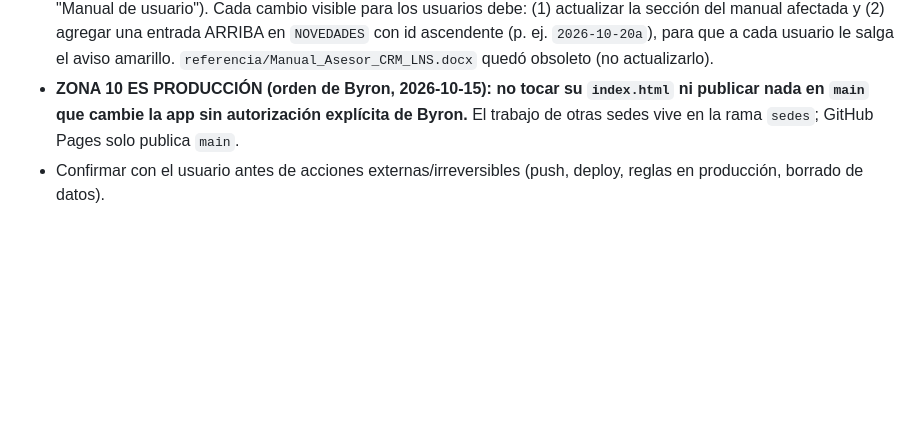
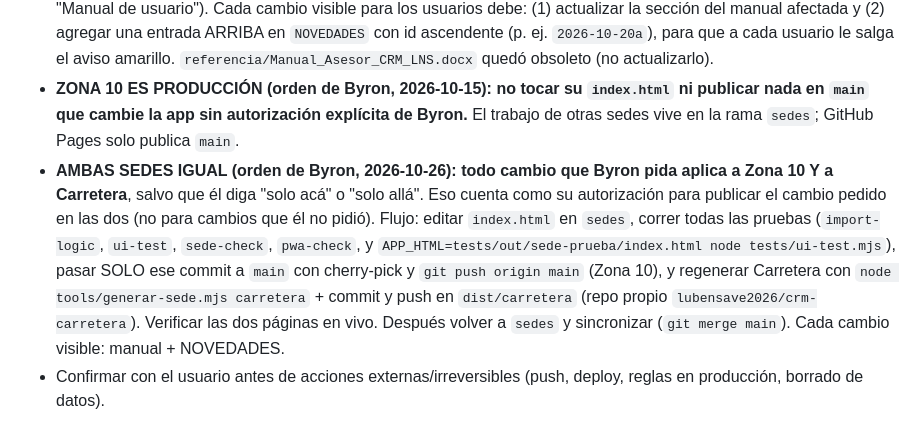
Before and after one commit to Lubensave2026/crm, a Markdown page: CLAUDE.md, the part around the change. Rendered like a GitHub page; blank space fills up the shorter version.

Commit message:
CLAUDE.md: los cambios que pida Byron aplican a ambas sedes
Co-Authored-By: Claude Sonnet 5.5 <noreply@anthropic.com>

```diff
--- a/CLAUDE.md
+++ b/CLAUDE.md
@@ -16,6 +16,7 @@ CRM independiente (separado de los demás proyectos del usuario). Se publica en
 - La config web de Firebase (apiKey, etc.) es pública por diseño; la seguridad depende de las Rules y Auth.
 - **Manual y novedades:** el manual de usuario vive dentro de `index.html` (constantes `MAN` y `NOVEDADES`, pestaña "Manual de usuario"). Cada cambio visible para los usuarios debe: (1) actualizar la sección del manual afectada y (2) agregar una entrada ARRIBA en `NOVEDADES` con id ascendente (p. ej. `2026-10-20a`), para que a cada usuario le salga el aviso amarillo. `referencia/Manual_Asesor_CRM_LNS.docx` quedó obsoleto (no actualizarlo).
 - **ZONA 10 ES PRODUCCIÓN (orden de Byron, 2026-10-15): no tocar su `index.html` ni publicar nada en `main` que cambie la app sin autorización explícita de Byron.** El trabajo de otras sedes vive en la rama `sedes`; GitHub Pages solo publica `main`.
+- **AMBAS SEDES IGUAL (orden de Byron, 2026-10-26): todo cambio que Byron pida aplica a Zona 10 Y a Carretera**, salvo que él diga "solo acá" o "solo allá". Eso cuenta como su autorización para publicar el cambio pedido en las dos (no para cambios que él no pidió). Flujo: editar `index.html` en `sedes`, correr todas las pruebas (`import-logic`, `ui-test`, `sede-check`, `pwa-check`, y `APP_HTML=tests/out/sede-prueba/index.html node tests/ui-test.mjs`), pasar SOLO ese commit a `main` con cherry-pick y `git push origin main` (Zona 10), y regenerar Carretera con `node tools/generar-sede.mjs carretera` + commit y push en `dist/carretera` (repo propio `lubensave2026/crm-carretera`). Verificar las dos páginas en vivo. Después volver a `sedes` y sincronizar (`git merge main`). Cada cambio visible: manual + NOVEDADES.
 - Confirmar con el usuario antes de acciones externas/irreversibles (push, deploy, reglas en producción, borrado de datos).
 
 ## Estructura
```
